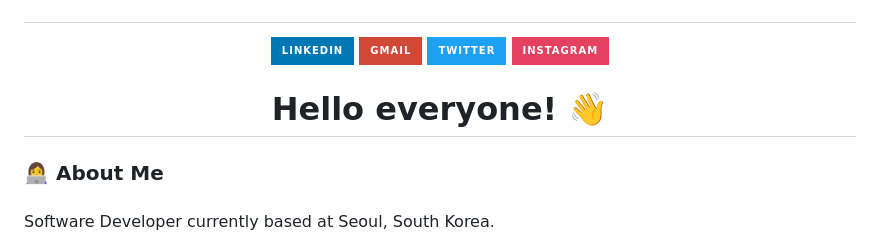
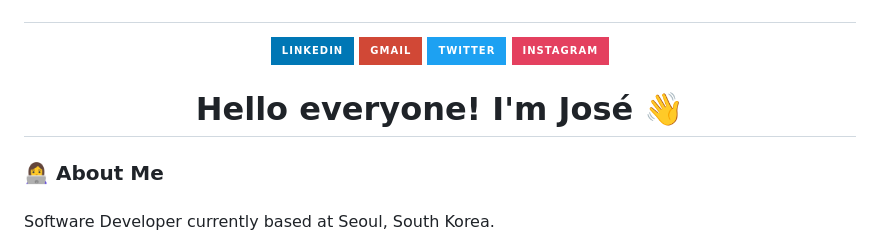
Before and after one commit to jccb15/jccb15, a Markdown page: README.md, the part around the change. Rendered like a GitHub page; badges without logos.

```diff
--- a/README.md
+++ b/README.md
@@ -17,7 +17,7 @@
 
 ###
 
-<h1 align="center">Hello everyone! 👋</h1>
+<h1 align="center">Hello everyone! I'm José 👋</h1>
 
 ###
 
```
